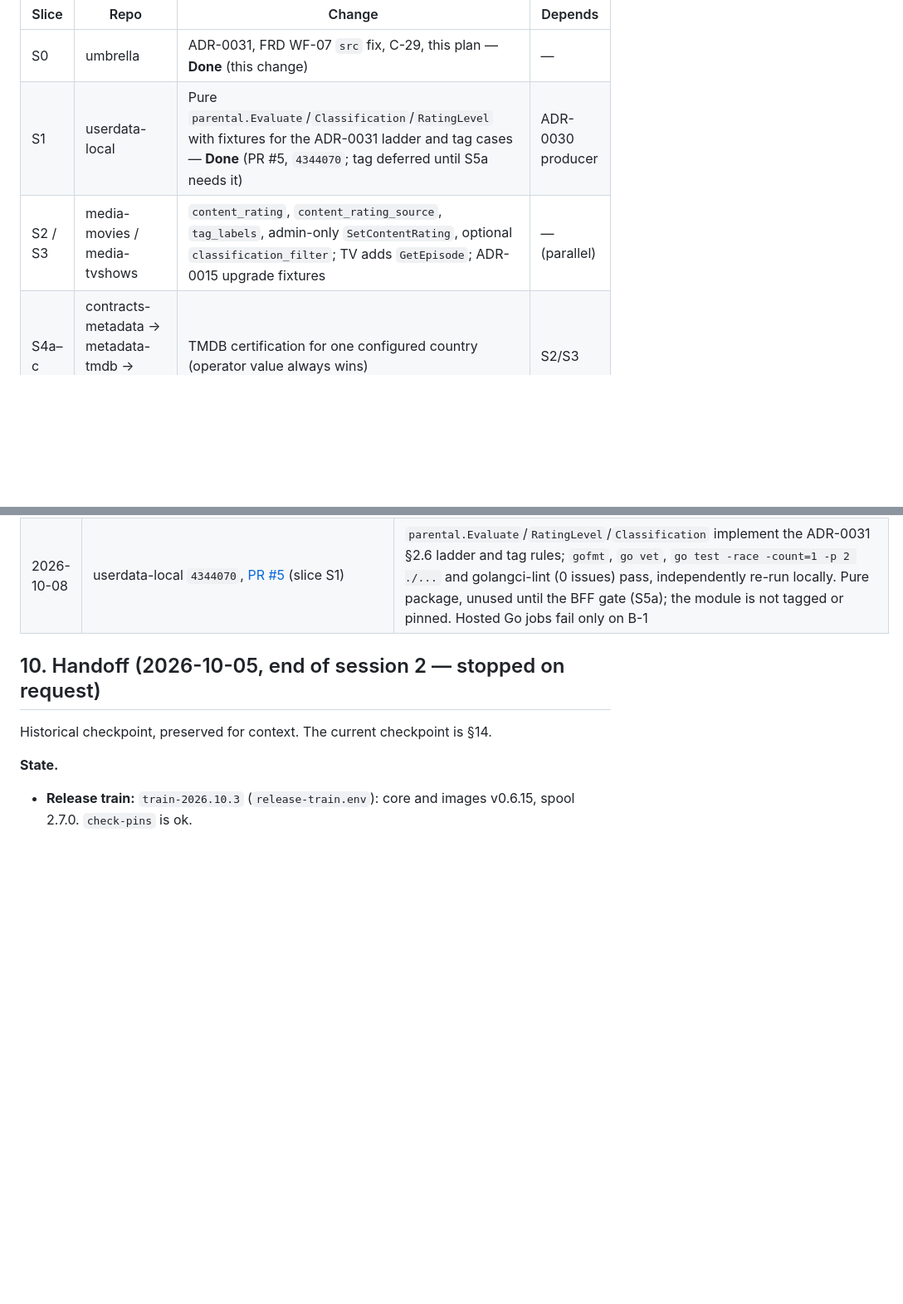
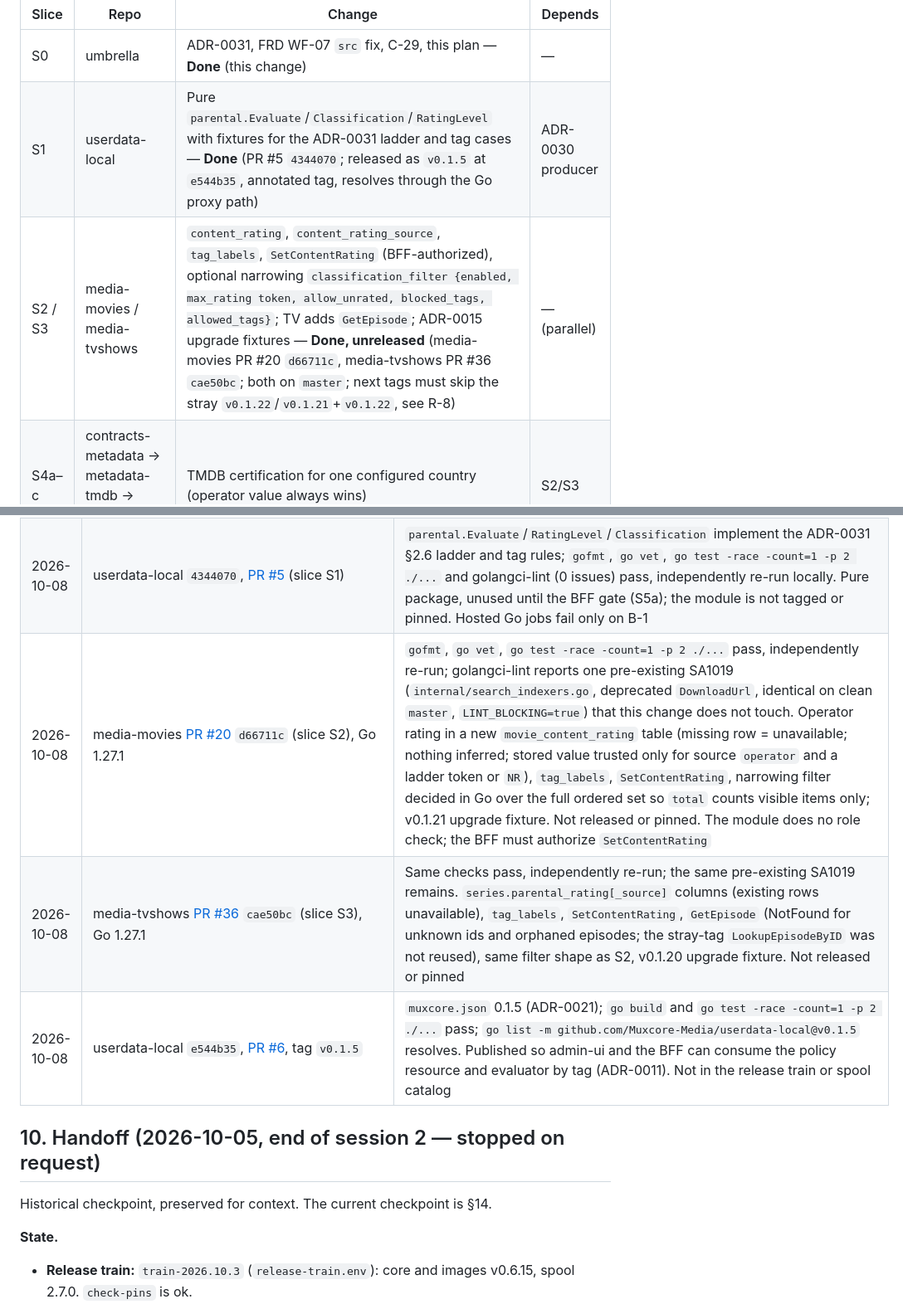
Before and after one commit to Muxcore-Media/umbrella, a Markdown page: MASTER-ROADMAP.md, 2 parts joined by grey strips. Shown at 83% size. Drawn GitHub-style; blank space fills up the shorter version.

Commit message:
docs(m4): record parental slices S2/S3, userdata-local v0.1.5 and stray-tag risk R-8 (#201)

```diff
--- a/MASTER-ROADMAP.md
+++ b/MASTER-ROADMAP.md
@@ -223,8 +223,8 @@ Nine items from [TDD §8](docs/architecture/TDD.md#8-security-hardening-approach
 | Slice | Repo | Change | Depends |
 |-------|------|--------|---------|
 | S0 | umbrella | ADR-0031, FRD WF-07 `src` fix, C-29, this plan — **Done** (this change) | — |
-| S1 | userdata-local | Pure `parental.Evaluate`/`Classification`/`RatingLevel` with fixtures for the ADR-0031 ladder and tag cases — **Done** (PR #5, `4344070`; tag deferred until S5a needs it) | ADR-0030 producer |
-| S2 / S3 | media-movies / media-tvshows | `content_rating`, `content_rating_source`, `tag_labels`, admin-only `SetContentRating`, optional `classification_filter`; TV adds `GetEpisode`; ADR-0015 upgrade fixtures | — (parallel) |
+| S1 | userdata-local | Pure `parental.Evaluate`/`Classification`/`RatingLevel` with fixtures for the ADR-0031 ladder and tag cases — **Done** (PR #5 `4344070`; released as `v0.1.5` at `e544b35`, annotated tag, resolves through the Go proxy path) | ADR-0030 producer |
+| S2 / S3 | media-movies / media-tvshows | `content_rating`, `content_rating_source`, `tag_labels`, `SetContentRating` (BFF-authorized), optional narrowing `classification_filter {enabled, max_rating token, allow_unrated, blocked_tags, allowed_tags}`; TV adds `GetEpisode`; ADR-0015 upgrade fixtures — **Done, unreleased** (media-movies PR #20 `d66711c`, media-tvshows PR #36 `cae50bc`; both on `master`; next tags must skip the stray `v0.1.22`/`v0.1.21`+`v0.1.22`, see R-8) | — (parallel) |
 | S4a–c | contracts-metadata → metadata-tmdb → media modules | TMDB certification for one configured country (operator value always wins) | S2/S3 |
 | S5a | `_mvp` BFF | `parentalGate` (policy client, strict envelope, cache, error codes), route-class table with inventory test, C-PLAY/C-DENY wiring, HLS key binding; reconcile the BFF `TENANT_MODE` `"default"` tenant fallback with ADR-0030's empty-verified-tenant rule (design review finding, unverified beyond that report) | S1 |
 | S5b | `_mvp` BFF | Classification wiring for list/detail routes, `GetEpisode` mapping, classification cache | S5a, S2, S3 |
@@ -411,6 +412,9 @@ environment/checkpoint; a previous pass is not a new deployment verification.
 | 2026-10-08 | Second household clean-room on the merged tips, `scripts/clean-room.sh --restore-drill`, linux/arm64, docker 29.8.2 rootless | **PASS** against train-2026.10.3 (tag v0.6.15) with core `8e04fc2`, admin-ui `4e9692e` (#65 fixes), auth-local `55e9747`, media-ui-app `ab429bc`, `_mvp` `b9608a0` (PR #97 with the `ReverseProxy.Rewrite` transcoder-proxy change, PR #98 secrets-provider selection): fixture smoke PASS in 83 s (same acquisition → import → BFF stream 206 path), restore drill PASS in 314 s, idle RSS 494.4 MiB over 27 containers. Local evidence only (not GitHub, not amd64, not a deployment)
 | 2026-10-08 | `_mvp` [PR #97](https://github.com/Muxcore-Media/mvp/pull/97) (`7dfd7c0`…`52a2d8c`) and [PR #98](https://github.com/Muxcore-Media/mvp/pull/98) (`3ba1ec4`), local Go 1.27.1, golangci-lint 2.14.0 | `go build`, `go vet`, `go test -race -count=1 -p 2 ./...`, `scripts/run-script-tests.sh` and compose-config checks pass for both. Lint found two real SA1019 findings in #97 (`proxy.Director` in `transcoder_transport.go`; `LINT_BLOCKING=true`), fixed in `52a2d8c` by switching to `ReverseProxy.Rewrite` with a behaviour test; the fix intentionally changes the upstream `Host` header (now the transcoder's host), drops client `Forwarded`/`X-Forwarded-Host`/`X-Forwarded-Proto`, and strips hop-by-hop headers before `Rewrite` so `Connection:` cannot remove the operator token. Lint 0 issues afterwards. #98 was rebased onto `main` after the squash-merge of #97 (same +361/−69 diff) and re-verified. Hosted Script tests pass; hosted Go jobs fail only on B-1. Merged as `1a99731` and `b9608a0`
 | 2026-10-08 | userdata-local `4344070`, [PR #5](https://github.com/Muxcore-Media/userdata-local/pull/5) (slice S1) | `parental.Evaluate`/`RatingLevel`/`Classification` implement the ADR-0031 §2.6 ladder and tag rules; `gofmt`, `go vet`, `go test -race -count=1 -p 2 ./...` and golangci-lint (0 issues) pass, independently re-run locally. Pure package, unused until the BFF gate (S5a); the module is not tagged or pinned. Hosted Go jobs fail only on B-1
+| 2026-10-08 | media-movies [PR #20](https://github.com/Muxcore-Media/media-movies/pull/20) `d66711c` (slice S2), Go 1.27.1 | `gofmt`, `go vet`, `go test -race -count=1 -p 2 ./...` pass, independently re-run; golangci-lint reports one pre-existing SA1019 (`internal/search_indexers.go`, deprecated `DownloadUrl`, identical on clean `master`, `LINT_BLOCKING=true`) that this change does not touch. Operator rating in a new `movie_content_rating` table (missing row = unavailable; nothing inferred; stored value trusted only for source `operator` and a ladder token or `NR`), `tag_labels`, `SetContentRating`, narrowing filter decided in Go over the full ordered set so `total` counts visible items only; v0.1.21 upgrade fixture. Not released or pinned. The module does no role check; the BFF must authorize `SetContentRating`
+| 2026-10-08 | media-tvshows [PR #36](https://github.com/Muxcore-Media/media-tvshows/pull/36) `cae50bc` (slice S3), Go 1.27.1 | Same checks pass, independently re-run; the same pre-existing SA1019 remains. `series.parental_rating[_source]` columns (existing rows unavailable), `tag_labels`, `SetContentRating`, `GetEpisode` (NotFound for unknown ids and orphaned episodes; the stray-tag `LookupEpisodeByID` was not reused), same filter shape as S2, v0.1.20 upgrade fixture. Not released or pinned
+| 2026-10-08 | userdata-local `e544b35`, [PR #6](https://github.com/Muxcore-Media/userdata-local/pull/6), tag `v0.1.5` | `muxcore.json` 0.1.5 (ADR-0021); `go build` and `go test -race -count=1 -p 2 ./...` pass; `go list -m github.com/Muxcore-Media/userdata-local@v0.1.5` resolves. Published so admin-ui and the BFF can consume the policy resource and evaluator by tag (ADR-0011). Not in the release train or spool catalog
 
 ## 10. Handoff (2026-10-05, end of session 2 — stopped on request)
 
```
Also changed, not shown: other parts of MASTER-ROADMAP.md (+1 -0 lines).
